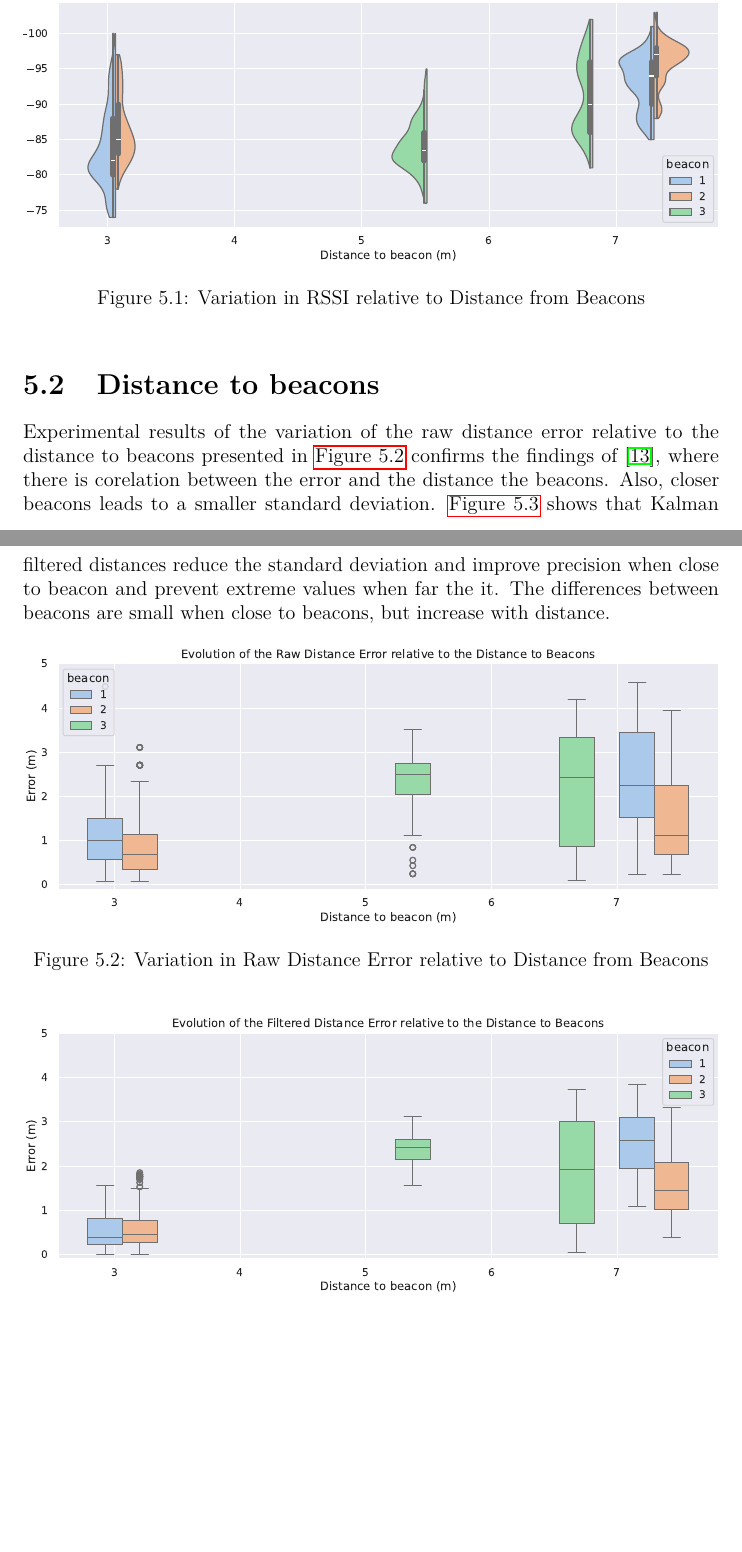
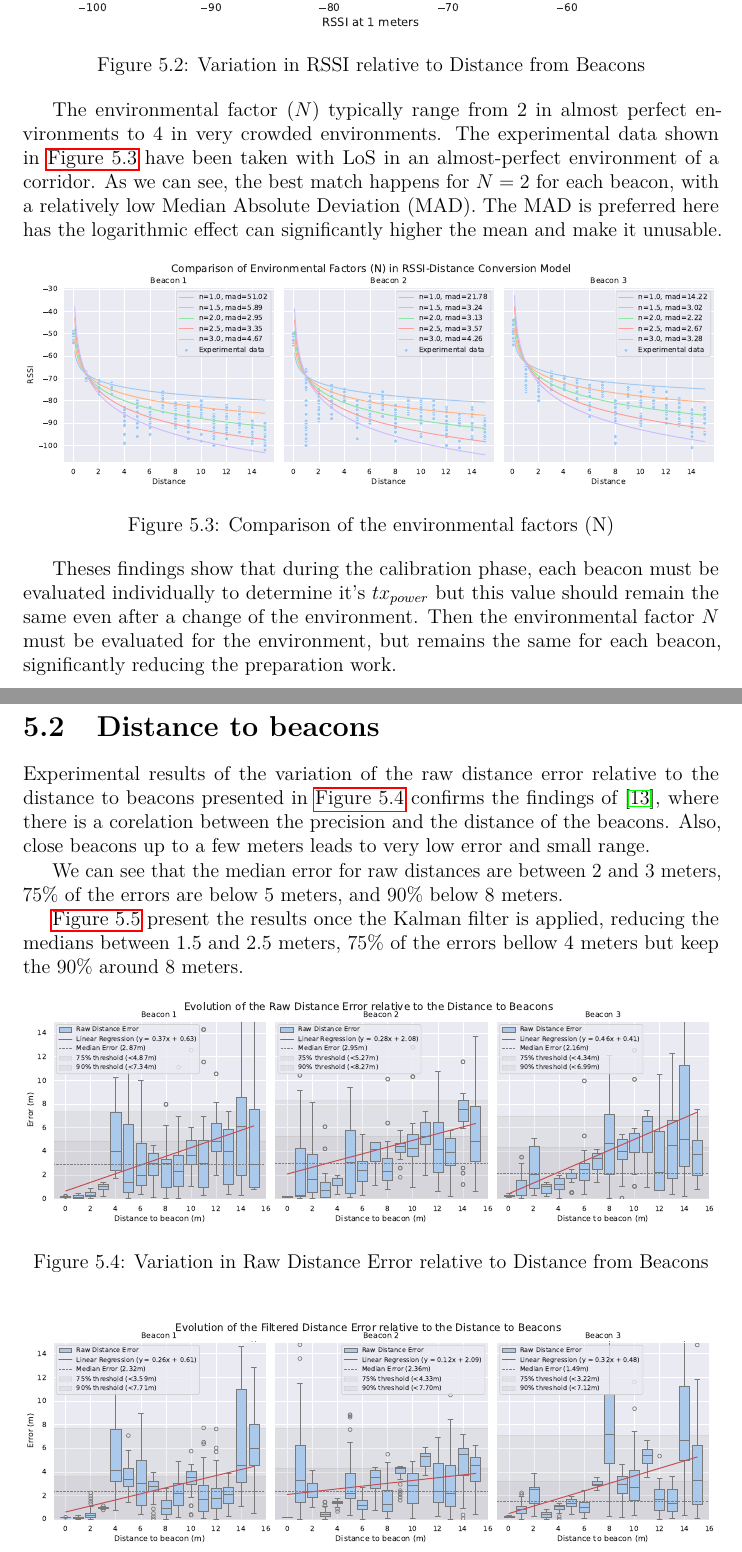
Before and after one commit to BhasherBEL/Master-thesis---writing, a LaTeX thesis (EPL-master-thesis-template.tex, which reads content/5-results.tex): two parts of pages 21 and 22 of 27 before the commit and two parts of pages 22 and 23 of 28 after it, joined at a grey line, cut so that both start at the same text, the shorter picture padded with empty space. Compiled offline with pdfLaTeX.

Commit message:
Updates from Overleaf

```diff
--- a/content/5-results.tex
+++ b/content/5-results.tex
@@ -8,27 +48,42 @@ Experiment results in \autoref{fig:beacon-dist-rssi} show that the distribution
 
 \begin{figure}[h]
     \centering
-    \includegraphics[width=\linewidth]{assets/beacon-dist-rssi.pdf}
+    \includegraphics[width=\linewidth]{assets/beacon-rssi-1m.pdf}
     \caption{Variation in RSSI relative to Distance from Beacons}
-    \label{fig:beacon-dist-rssi}
+    \label{fig:beacon-rssi-1m}
 \end{figure}
 
-\section{Distance to beacons}
-% Relation between distance and precision ?
-
-Experimental results of the variation of the raw distance error relative to the distance to beacons presented in \autoref{fig:beacon-dist-raw-error} confirms the findings of \cite{spachos_ble_2020}, where there is corelation between the error and the distance the beacons. Also, closer beacons leads to a smaller standard deviation.
- \autoref{fig:beacon-dist-filtered-error} shows that Kalman filtered distances reduce the standard deviation and improve precision when close to beacon and prevent extreme values when far the it. The differences between beacons are small when close to beacons, but increase with distance.
+The environmental factor ($N$) typically range from $2$ in almost perfect environments to $4$ in very crowded environments. The experimental data shown in \autoref{fig:beacon-environmental-factor} have been taken with LoS in an almost-perfect environment of a corridor. As we can see, the best match happens for $N=2$ for each beacon, with a relatively low Median Absolute Deviation (MAD). The MAD is preferred here has the logarithmic effect can significantly higher the mean and make it unusable.
 
 \begin{figure}[h]
     \centering
-    \includegraphics[width=\linewidth]{assets/beacon-dist-raw-error.pdf}
+    \includegraphics[width=\linewidth]{assets/beacon-environmental-factor.pdf}
+    \caption{Comparison of the environmental factors (N)}
+    \label{fig:beacon-environmental-factor}
+\end{figure}
+
+Theses findings show that during the calibration phase, each beacon must be evaluated individually to determine it's $tx_{power}$ but this value should remain the same even after a change of the environment. Then the environmental factor $N$ must be evaluated for the environment, but remains the same for each beacon, significantly reducing the preparation work.
+
+\section{Distance to beacons}
+
+Experimental results of the variation of the raw distance error relative to the distance to beacons presented in \autoref{fig:beacon-dist-raw-error} confirms the findings of \cite{spachos_ble_2020}, where there is a corelation between the precision and the distance of the beacons. Also, close beacons up to a few meters leads to very low error and small range.
+
+We can see that the median error for raw distances are between 2 and 3 meters, 75\% of the errors are below 5 meters, and 90\% below 8 meters.
+
+% How did I choose the parameters? Which ones?
+
+ \autoref{fig:beacon-dist-filtered-error} present the results once the Kalman filter is applied, reducing the medians between 1.5 and 2.5 meters, 75\% of the errors bellow 4 meters but keep the 90\% around 8 meters.
+
+\begin{figure}[h]
+    \centering
+    \includegraphics[width=\linewidth]{assets/beacon-dist-raw-error-by-beacon.pdf}
     \caption{Variation in Raw Distance Error relative to Distance from Beacons}
     \label{fig:beacon-dist-raw-error}
 \end{figure}
 
 \begin{figure}[h]
     \centering
-    \includegraphics[width=\linewidth]{assets/beacon-dist-filtered-error.pdf}
+    \includegraphics[width=\linewidth]{assets/beacon-dist-filtered-error-by-beacon.pdf}
     \caption{Variation in Filtered Distance Error relative to Distance from Beacons}
     \label{fig:beacon-dist-filtered-error}
 \end{figure}
```
Also changed, not shown: assets/beacon-dist-filtered-error-by-beacon.pdf (added), assets/beacon-dist-filtered-error.pdf, assets/beacon-dist-raw-error-by-beacon.pdf (added), assets/beacon-dist-raw-error.pdf, assets/beacon-dist-rssi.pdf (deleted), assets/beacon-environmental-factor.pdf (added), assets/beacon-rssi-1m.pdf (added), content/5-results.tex (48 more changed lines).
